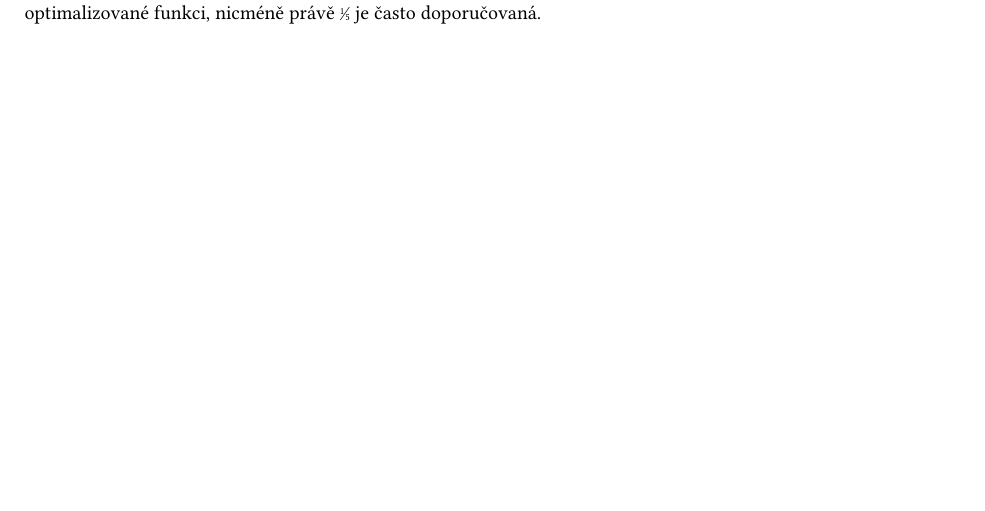
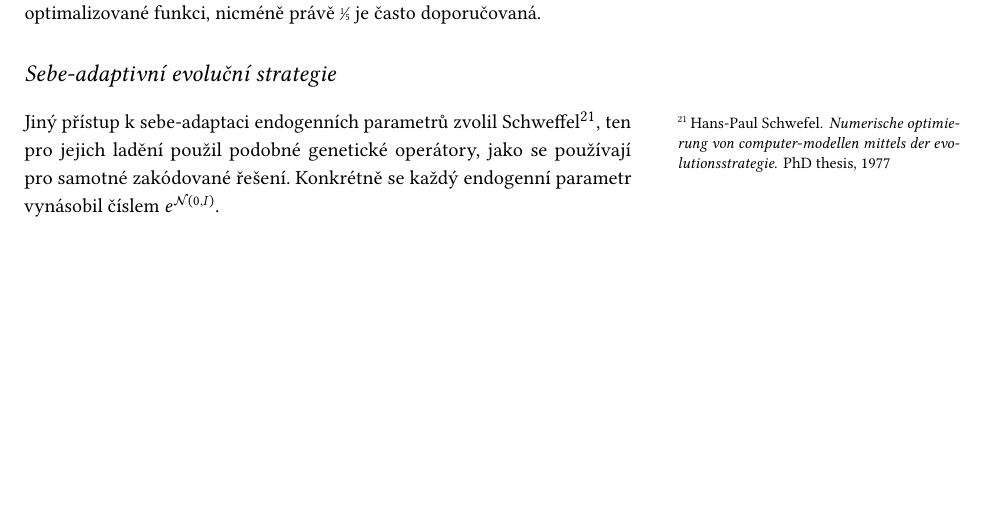
Before and after one commit to b3ck3tt/eva-book, a LaTeX book (main.tex, which reads evolucni-strategie.tex): part of page 19 of 44, cut so that both start at the same text, the shorter picture padded with empty space. Compiled offline with pdfLaTeX.

Commit message:
Start self-adaptation

```diff
--- a/evolucni-strategie.tex
+++ b/evolucni-strategie.tex
@@ -22,3 +22,7 @@ První metoda adaptivního nastavování vzešla z Rechenbergových experimentů
 
 Proč takové pravidlo funguje? Představme si optimalizaci lineární funkce, v takovém případě je pravděpodobnost, že potomek je lepší než rodič, přesně 50\%.
 Obecnou funkci můžeme v každém bodě podle Taylorova pravidla aproximovat pomocí lineární funkce, tato aproximace je tím přesnější, čím blíže jsme bodu, ve kterém jsme funkci aproximovali, tedy, při malé velikosti mutace bude většina potomků blízko a pravděpodobnost, že jsou lepší než rodič, je kolem 50\%. Naopak, při nekonečném rozptylu mutace pravděpodobnost zlepšení odpovídá části prostoru, kde má funkce lepší hodnotu, než v daném bodě. Ve chvíli, kdy se algoritmu přiblíží optimu je tato pravděpodobnost většinou blízko 0. Ve skutečnosti se dokonce ukazuje, že pro většinu funkcí pravděpodobnost zlepšení monotónně roste s klesajícím rozptylem mutace. Přesná hodnota pro optimální pravděpodobnost zlepšení závisí na optimalizované funkci, nicméně právě \fifth je často doporučovaná.
+
+\section{Sebe-adaptivní evoluční strategie}
+
+Jiný přístup k sebe-adaptaci endogenních parametrů zvolil Schweffel\cite{schwefel1977numerische}, ten pro jejich ladění použil podobné genetické operátory, jako se používají pro samotné zakódované řešení. Konkrétně se každý endogenní parametr vynásobil číslem $e^{\normal{0}{I}}$.
```
Also changed, not shown: main.pdf, evolucni-strategie.tex (4 more changed lines).
